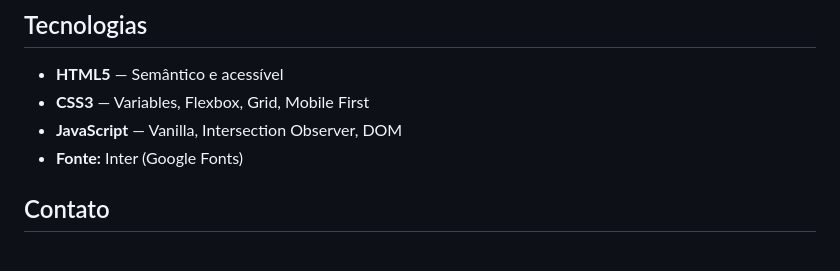
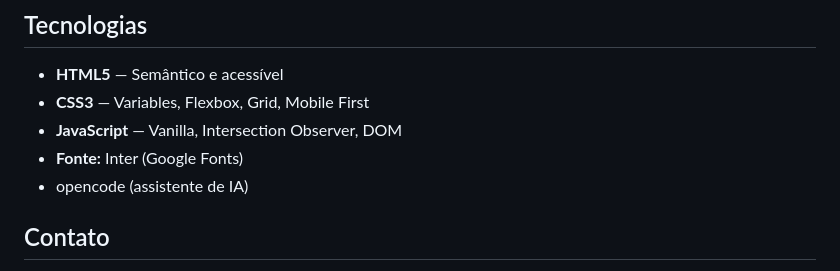
Before and after one commit to Matheus-webdev/projeto-alpha-portifolio, a Markdown page: README.md, the part around the change. GitHub-like rendering.

```diff
--- a/README.md
+++ b/README.md
@@ -364,6 +364,7 @@ Correção do contador de projetos na seção Jornada para refletir o número at
 - **CSS3** — Variables, Flexbox, Grid, Mobile First
 - **JavaScript** — Vanilla, Intersection Observer, DOM
 - **Fonte:** Inter (Google Fonts)
+- opencode (assistente  de IA)
 
 ## Contato
 
```
